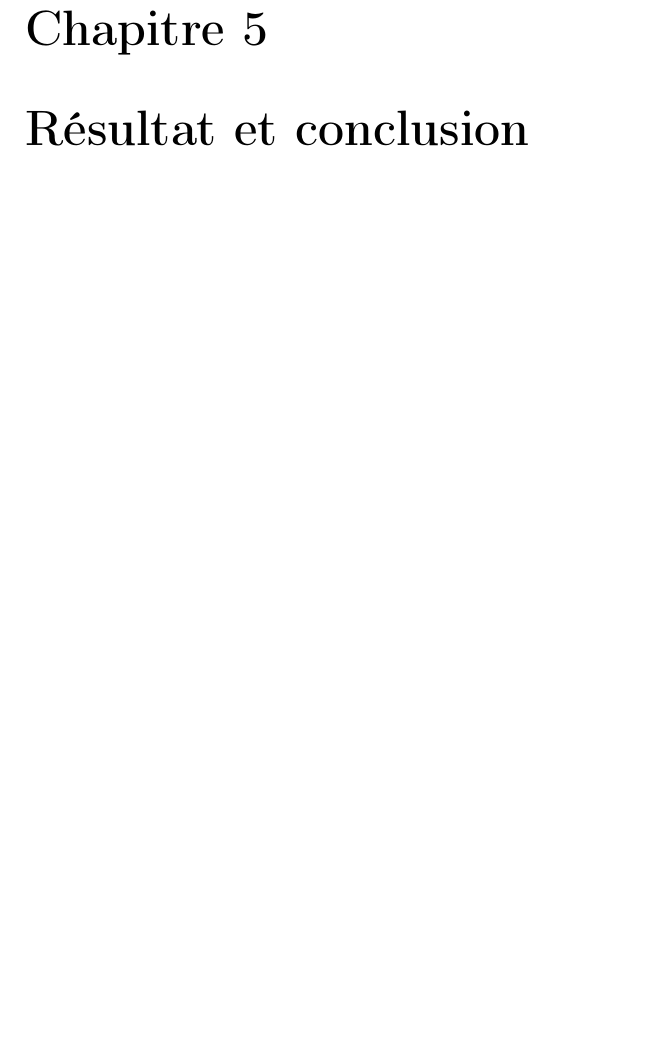
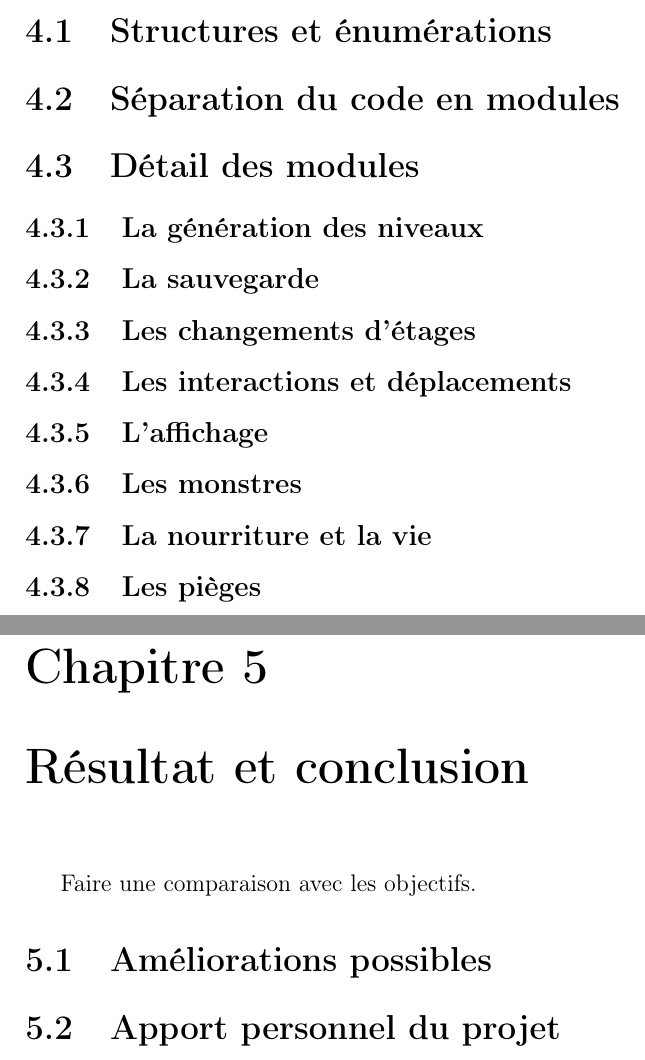
Before and after one commit to TitouanT/rogueLike, a LaTeX document (Documents/rapport/rapport.tex): part of page 8 of 9 before the commit and two parts of pages 7 and 8 of 9 after it, the two joined at a grey line, cut at the place of the change, the shorter picture padded with empty space. Compiled offline with pdfLaTeX.

Commit message:
structure du rapport

```diff
--- a/Documents/rapport/rapport.tex
+++ b/Documents/rapport/rapport.tex
@@ -137,8 +142,36 @@
 %% Partie codage
 \chapter{Codage, méthode et outil}
 
+	\section{Structures et énumérations}
+
+	\section{Séparation du code en modules}
+
+	\section{Détail des modules}
+
+		\subsection{La génération des niveaux}
+
+		\subsection{La sauvegarde}
+
+		\subsection{Les changements d'étages}
+
+		\subsection{Les interactions et déplacements}
+
+		\subsection{L'affichage}
+
+		\subsection{Les monstres}
+
+		\subsection{La nourriture et la vie}
+
+		\subsection{Les pièges}
+
 %% Partie conclusion
 \chapter{Résultat et conclusion}
+
+	Faire une comparaison avec les objectifs.
+
+	\section{Améliorations possibles}
+
+	\section{Apport personnel du projet}
 
 \chapter{Annexe}
 
```
Also changed, not shown: Documents/rapport/rapport.pdf, Documents/rapport/rapport.tex (5 more changed lines).
